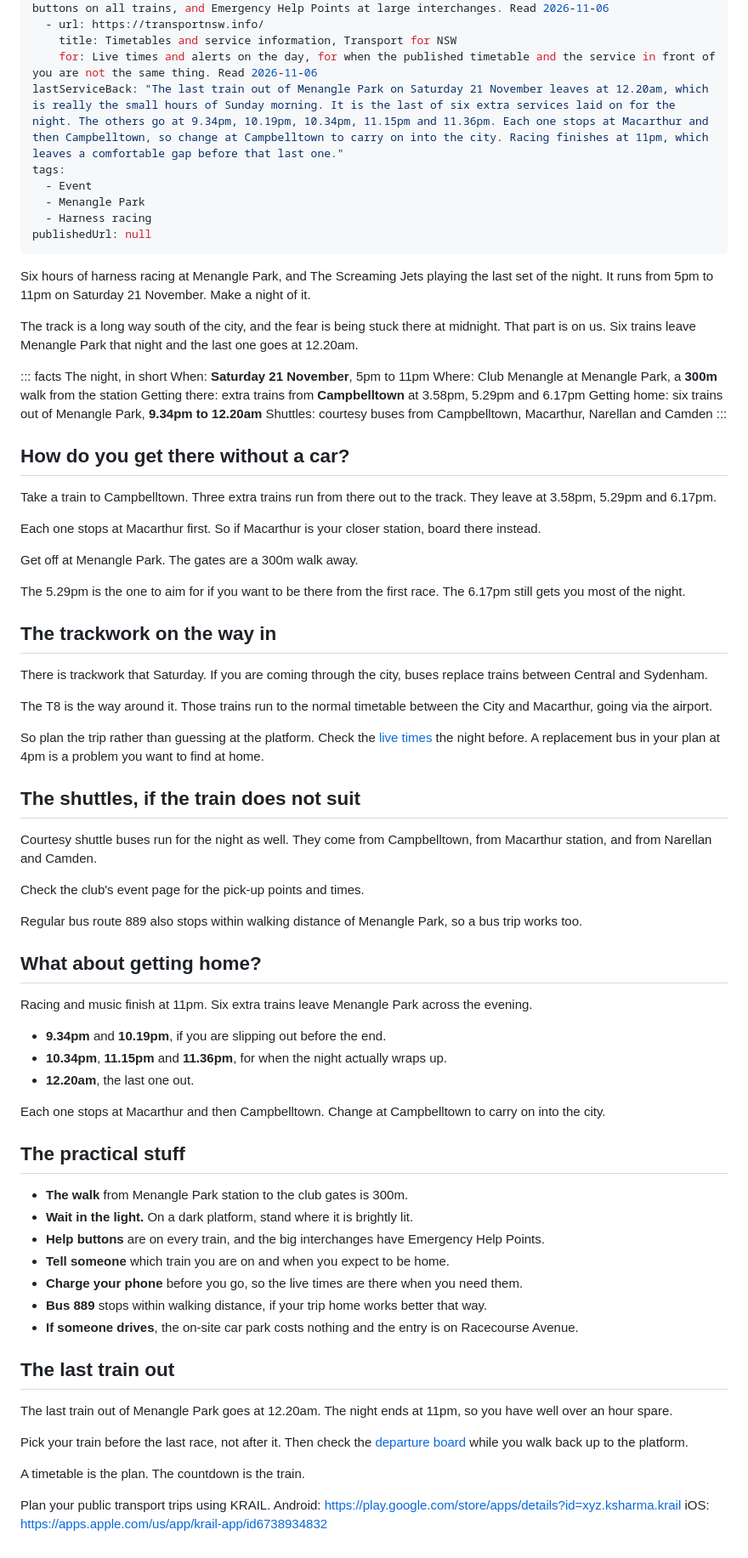
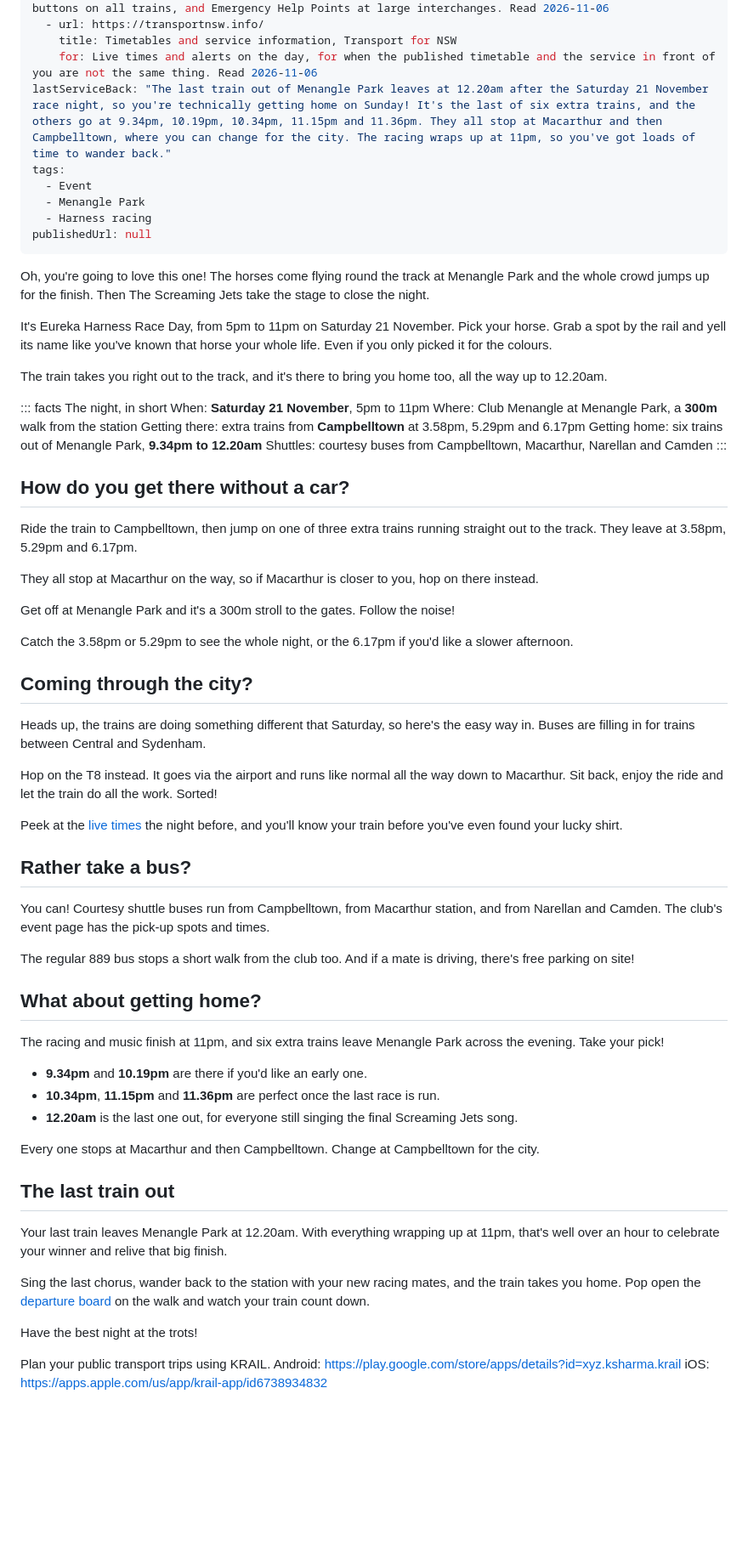
Before and after one commit to ksharma-xyz/KRAIL-Website, a Markdown page: blog/posts/eureka-race-day-menangle-park-train.md, the part around one of its changes. Shown at 85% size. Rendered like a GitHub page; blank space fills up the shorter version.

Commit message:
Rewrite eureka-race-day-menangle-park-train in the KRAIL guide voice (passed voice judge)

```diff
--- a/blog/posts/eureka-race-day-menangle-park-train.md
+++ b/blog/posts/eureka-race-day-menangle-park-train.md
@@ -19,7 +19,7 @@ sources:
   - url: https://transportnsw.info/
     title: Timetables and service information, Transport for NSW
     for: Live times and alerts on the day, for when the published timetable and the service in front of you are not the same thing. Read 2026-11-06
-lastServiceBack: "The last train out of Menangle Park on Saturday 21 November leaves at 12.20am, which is really the small hours of Sunday morning. It is the last of six extra services laid on for the night. The others go at 9.34pm, 10.19pm, 10.34pm, 11.15pm and 11.36pm. Each one stops at Macarthur and then Campbelltown, so change at Campbelltown to carry on into the city. Racing finishes at 11pm, which leaves a comfortable gap before that last one."
+lastServiceBack: "The last train out of Menangle Park leaves at 12.20am after the Saturday 21 November race night, so you're technically getting home on Sunday! It's the last of six extra trains, and the others go at 9.34pm, 10.19pm, 10.34pm, 11.15pm and 11.36pm. They all stop at Macarthur and then Campbelltown, where you can change for the city. The racing wraps up at 11pm, so you've got loads of time to wander back."
 tags:
   - Event
   - Menangle Park
@@ -27,11 +27,15 @@ tags:
 publishedUrl: null
 ---
 
-Six hours of harness racing at Menangle Park, and The Screaming Jets playing the last set of the
-night. It runs from 5pm to 11pm on Saturday 21 November. Make a night of it.
+Oh, you're going to love this one! The horses come flying round the track at Menangle Park and the
+whole crowd jumps up for the finish. Then The Screaming Jets take the stage to close the night.
 
-The track is a long way south of the city, and the fear is being stuck there at midnight. That part
-is on us. Six trains leave Menangle Park that night and the last one goes at 12.20am.
+It's Eureka Harness Race Day, from 5pm to 11pm on Saturday 21 November. Pick your horse. Grab a spot
+by the rail and yell its name like you've known that horse your whole life. Even if you only picked
+it for the colours.
+
+The train takes you right out to the track, and it's there to bring you home too, all the way up
+to 12.20am.
 
 ::: facts The night, in short
 When: **Saturday 21 November**, 5pm to 11pm
@@ -43,66 +47,54 @@ Shuttles: courtesy buses from Campbelltown, Macarthur, Narellan and Camden
 
 ## How do you get there without a car?
 
-Take a train to Campbelltown. Three extra trains run from there out to the track. They leave at
-3.58pm, 5.29pm and 6.17pm.
+Ride the train to Campbelltown, then jump on one of three extra trains running straight out to the
+track. They leave at 3.58pm, 5.29pm and 6.17pm.
 
-Each one stops at Macarthur first. So if Macarthur is your closer station, board there instead.
+They all stop at Macarthur on the way, so if Macarthur is closer to you, hop on there instead.
 
-Get off at Menangle Park. The gates are a 300m walk away.
+Get off at Menangle Park and it's a 300m stroll to the gates. Follow the noise!
 
-The 5.29pm is the one to aim for if you want to be there from the first race. The 6.17pm still gets
-you most of the night.
+Catch the 3.58pm or 5.29pm to see the whole night, or the 6.17pm if you'd like a slower afternoon.
 
-## The trackwork on the way in
+## Coming through the city?
 
-There is trackwork that Saturday. If you are coming through the city, buses replace trains between
-Central and Sydenham.
+Heads up, the trains are doing something different that Saturday, so here's the easy way in. Buses
+are filling in for trains between Central and Sydenham.
 
-The T8 is the way around it. Those trains run to the normal timetable between the City and
-Macarthur, going via the airport.
+Hop on the T8 instead. It goes via the airport and runs like normal all the way down to Macarthur.
+Sit back, enjoy the ride and let the train do all the work. Sorted!
 
-So plan the trip rather than guessing at the platform. Check the
-[live times](/blog/live-sydney-train-bus-ferry-times/) the night before. A replacement bus in your
-plan at 4pm is a problem you want to find at home.
+Peek at the [live times](/blog/live-sydney-train-bus-ferry-times/) the night before, and you'll know
+your train before you've even found your lucky shirt.
 
-## The shuttles, if the train does not suit
+## Rather take a bus?
 
-Courtesy shuttle buses run for the night as well. They come from Campbelltown, from Macarthur
-station, and from Narellan and Camden.
+You can! Courtesy shuttle buses run from Campbelltown, from Macarthur station, and from Narellan and
+Camden. The club's event page has the pick-up spots and times.
 
-Check the club's event page for the pick-up points and times.
-
-Regular bus route 889 also stops within walking distance of Menangle Park, so a bus trip works too.
+The regular 889 bus stops a short walk from the club too. And if a mate is driving, there's free
+parking on site!
 
 ## What about getting home?
 
-Racing and music finish at 11pm. Six extra trains leave Menangle Park across the evening.
+The racing and music finish at 11pm, and six extra trains leave Menangle Park across the evening. Take your pick!
 
-- **9.34pm** and **10.19pm**, if you are slipping out before the end.
-- **10.34pm**, **11.15pm** and **11.36pm**, for when the night actually wraps up.
-- **12.20am**, the last one out.
+- **9.34pm** and **10.19pm** are there if you'd like an early one.
+- **10.34pm**, **11.15pm** and **11.36pm** are perfect once the last race is run.
+- **12.20am** is the last one out, for everyone still singing the final Screaming Jets song.
 
-Each one stops at Macarthur and then Campbelltown. Change at Campbelltown to carry on into the city.
-
-## The practical stuff
-
-- **The walk** from Menangle Park station to the club gates is 300m.
-- **Wait in the light.** On a dark platform, stand where it is brightly lit.
-- **Help buttons** are on every train, and the big interchanges have Emergency Help Points.
-- **Tell someone** which train you are on and when you expect to be home.
-- **Charge your phone** before you go, so the live times are there when you need them.
-- **Bus 889** stops within walking distance, if your trip home works better that way.
-- **If someone drives**, the on-site car park costs nothing and the entry is on Racecourse Avenue.
+Every one stops at Macarthur and then Campbelltown. Change at Campbelltown for the city.
 
 ## The last train out
 
-The last train out of Menangle Park goes at 12.20am. The night ends at 11pm, so you have well over
-an hour spare.
+Your last train leaves Menangle Park at 12.20am. With everything wrapping up at 11pm, that's well
+over an hour to celebrate your winner and relive that big finish.
 
-Pick your train before the last race, not after it. Then check the
-[departure board](/blog/sydney-stop-departure-board/) while you walk back up to the platform.
+Sing the last chorus, wander back to the station with your new racing mates, and the train takes you
+home. Pop open the [departure board](/blog/sydney-stop-departure-board/) on the walk and watch your
+train count down.
 
-A timetable is the plan. The countdown is the train.
+Have the best night at the trots!
 
 Plan your public transport trips using KRAIL.
 Android: https://play.google.com/store/apps/details?id=xyz.ksharma.krail
```
Also changed, not shown: other parts of blog/posts/eureka-race-day-menangle-park-train.md (+2 -2 lines).
